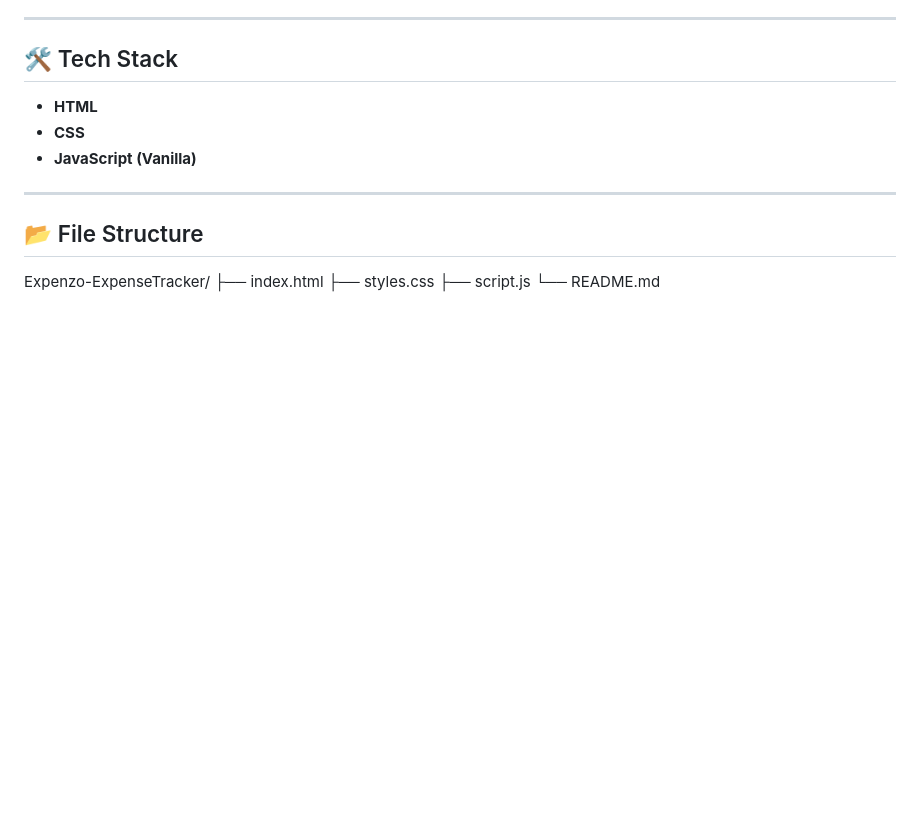
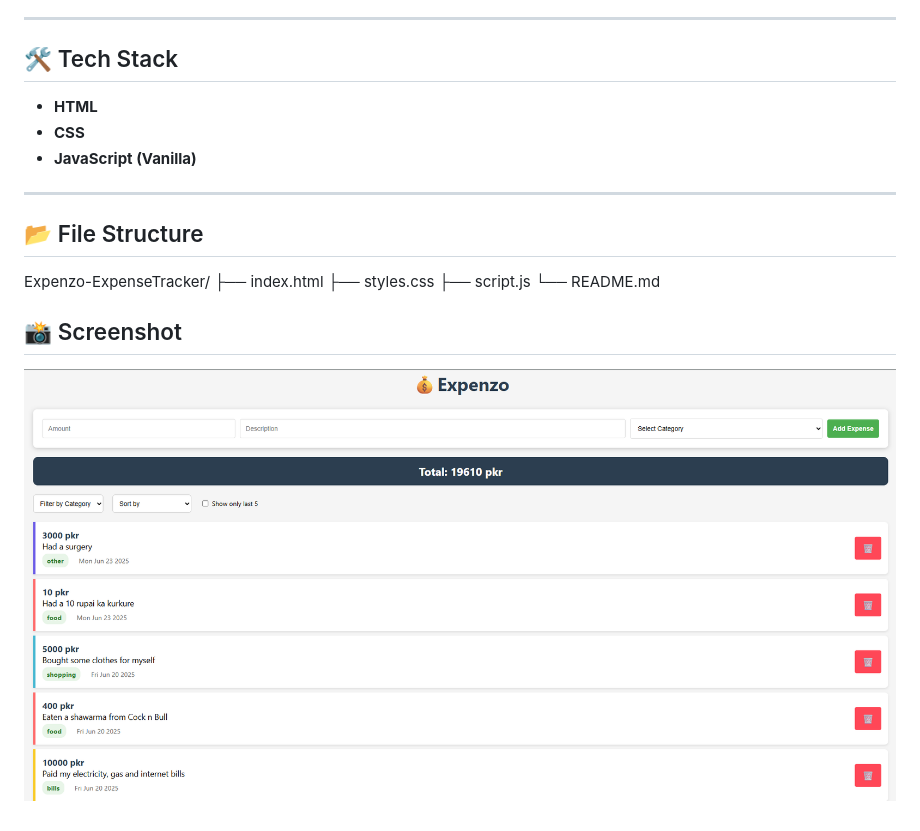
Before and after one commit to MAbdullahSarwar-devcave/Expenzo-ExpenseTracker, a Markdown page: README.md, the part around the change. Drawn GitHub-style; pictures changed too: screenshot.png (added); blank space fills up the shorter version.

Commit message:
Added Screenshot

```diff
--- a/README.md
+++ b/README.md
@@ -35,3 +35,7 @@ Expenzo-ExpenseTracker/
 ├── styles.css
 ├── script.js
 └── README.md
+
+## 📸 Screenshot
+
+![Expenzo App Screenshot](./screenshot.png)
```
Also changed, not shown: 1 other file.
